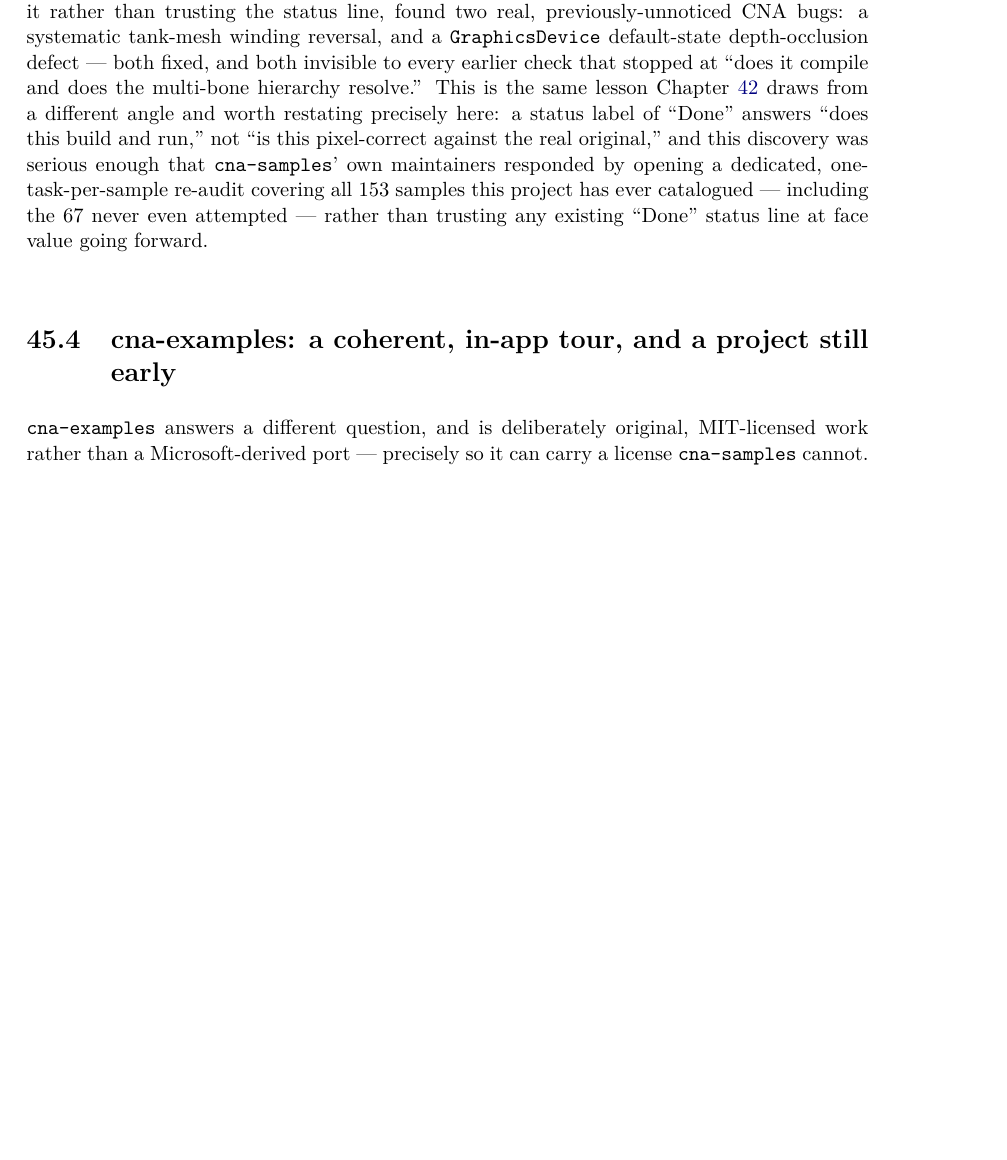
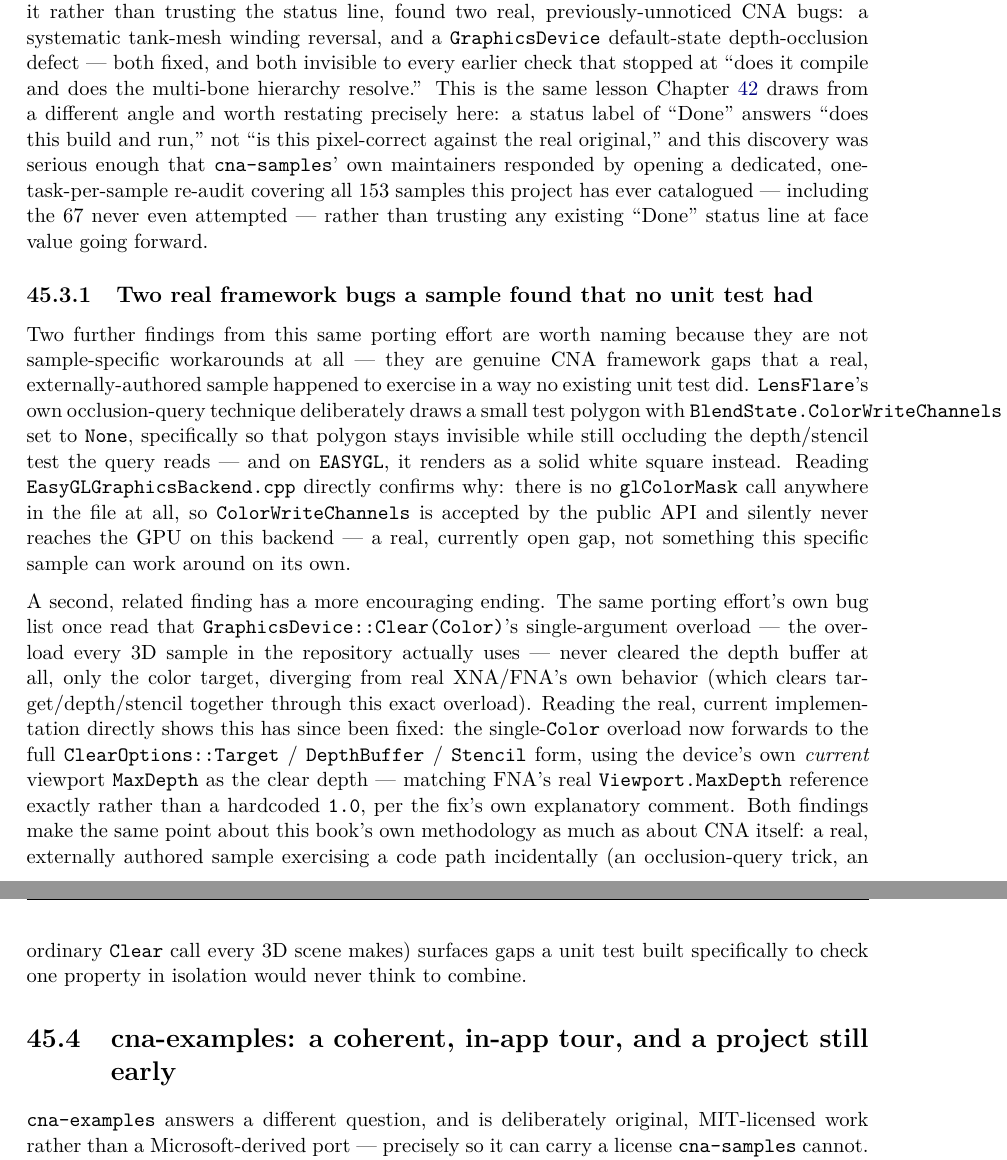
Before and after one commit to openeggbert/cna-bible, a LaTeX thesis (latex/book/main.tex, which reads latex/book/chapters/part9-porting-practice/ch45-samples-and-examples.tex): part of page 304 of 347 before the commit and two parts of pages 304 and 305 of 347 after it, the two joined at a grey line, cut so that both start at the same text, the shorter picture padded with empty space. Compiled offline with pdfLaTeX.

Commit message:
Chapter 45 (Samples/Examples): depth pass — two real framework bugs found via samples not unit tests

```diff
--- a/latex/book/chapters/part9-porting-practice/ch45-samples-and-examples.tex
+++ b/latex/book/chapters/part9-porting-practice/ch45-samples-and-examples.tex
@@ -74,6 +74,35 @@
 samples this project has ever catalogued --- including the 67 never even attempted --- rather
 than trusting any existing ``Done'' status line at face value going forward.
 
+\subsection{Two real framework bugs a sample found that no unit test had}
+
+Two further findings from this same porting effort are worth naming because they are not
+sample-specific workarounds at all --- they are genuine CNA framework gaps that a real,
+externally-authored sample happened to exercise in a way no existing unit test did.
+\texttt{LensFlare}'s own occlusion-query technique deliberately draws a small test polygon with
+\cnaclass{BlendState.ColorWriteChannels} set to \texttt{None}, specifically so that polygon
+stays invisible while still occluding the depth/stencil test the query reads --- and on
+\texttt{EASYGL}, it renders as a solid white square instead. Reading
+\texttt{EasyGLGraphicsBackend.cpp} directly confirms why: there is no \texttt{glColorMask} call
+anywhere in the file at all, so \cnaclass{ColorWriteChannels} is accepted by the public API and
+silently never reaches the GPU on this backend --- a real, currently open gap, not something
+this specific sample can work around on its own.
+
+A second, related finding has a more encouraging ending. The same porting effort's own bug
+list once read that \texttt{GraphicsDevice::Clear(Color)}'s single-argument overload --- the
+overload every 3D sample in the repository actually uses --- never cleared the depth buffer at
+all, only the color target, diverging from real XNA/FNA's own behavior (which clears
+target/depth/stencil together through this exact overload). Reading the real, current
+implementation directly shows this has since been fixed: the single-\texttt{Color} overload now
+forwards to the full \texttt{ClearOptions::Target} / \texttt{DepthBuffer} / \texttt{Stencil}
+form, using the device's own \emph{current} viewport \texttt{MaxDepth}
+as the clear depth --- matching FNA's real \texttt{Viewport.MaxDepth} reference exactly rather
+than a hardcoded \texttt{1.0}, per the fix's own explanatory comment. Both findings make the
+same point about this book's own methodology as much as about CNA itself: a real, externally
+authored sample exercising a code path incidentally (an occlusion-query trick, an ordinary
+\texttt{Clear} call every 3D scene makes) surfaces gaps a unit test built specifically to check
+one property in isolation would never think to combine.
+
 \section{cna-examples: a coherent, in-app tour, and a project still early}
 
 \texttt{cna-examples} answers a different question, and is deliberately original,
```
Also changed, not shown: PLAN.md (+1 -1 lines).
